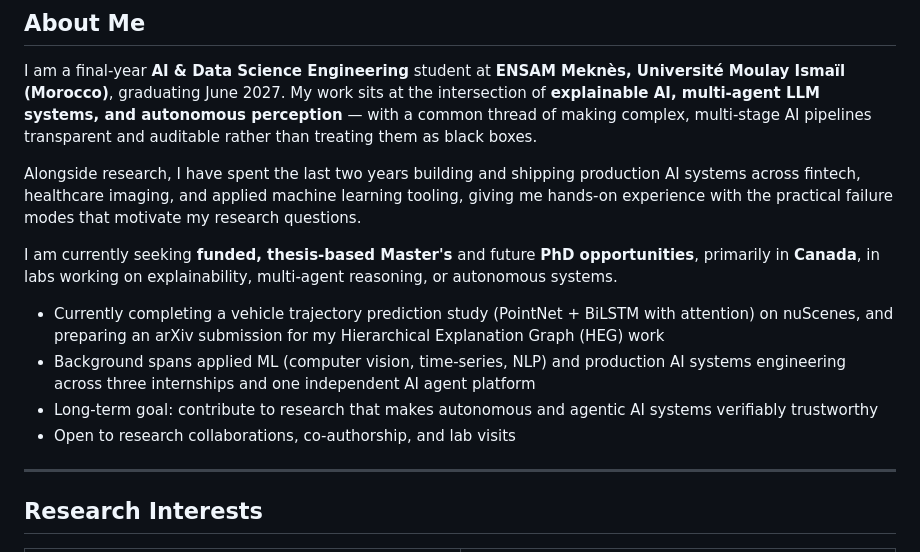
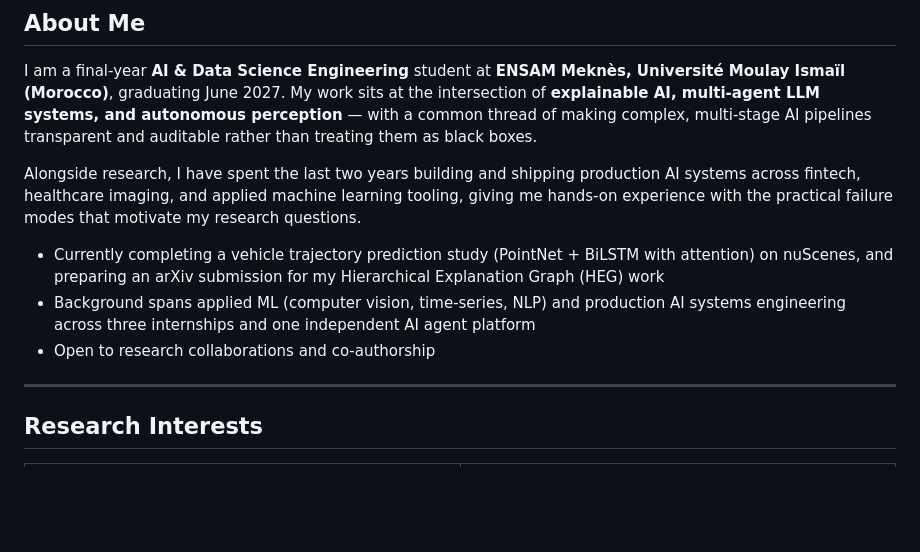
Before and after one commit to Adamkhald/Adamkhald, a Markdown page: README.md, the part around one of its changes. Rendered like a GitHub page; blank space fills up the shorter version.

```diff
--- a/README.md
+++ b/README.md
@@ -18,12 +18,9 @@ I am a final-year **AI & Data Science Engineering** student at **ENSAM Meknès,
 
 Alongside research, I have spent the last two years building and shipping production AI systems across fintech, healthcare imaging, and applied machine learning tooling, giving me hands-on experience with the practical failure modes that motivate my research questions.
 
-I am currently seeking **funded, thesis-based Master's** and future **PhD opportunities**, primarily in **Canada**, in labs working on explainability, multi-agent reasoning, or autonomous systems.
-
 - Currently completing a vehicle trajectory prediction study (PointNet + BiLSTM with attention) on nuScenes, and preparing an arXiv submission for my Hierarchical Explanation Graph (HEG) work
 - Background spans applied ML (computer vision, time-series, NLP) and production AI systems engineering across three internships and one independent AI agent platform
-- Long-term goal: contribute to research that makes autonomous and agentic AI systems verifiably trustworthy
-- Open to research collaborations, co-authorship, and lab visits
+- Open to research collaborations and co-authorship
 
 ---
 
```
Also changed, not shown: other parts of README.md (+55 -20 lines).
